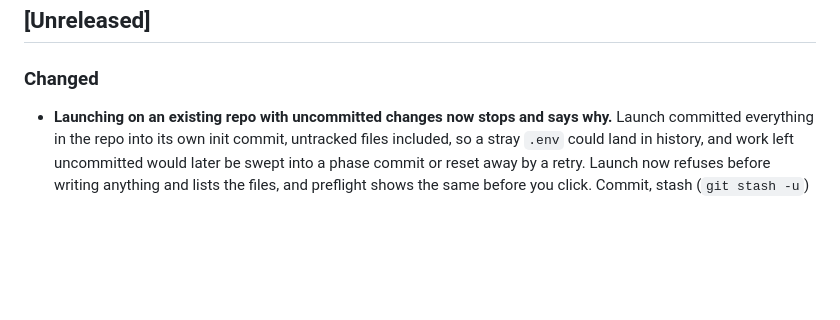
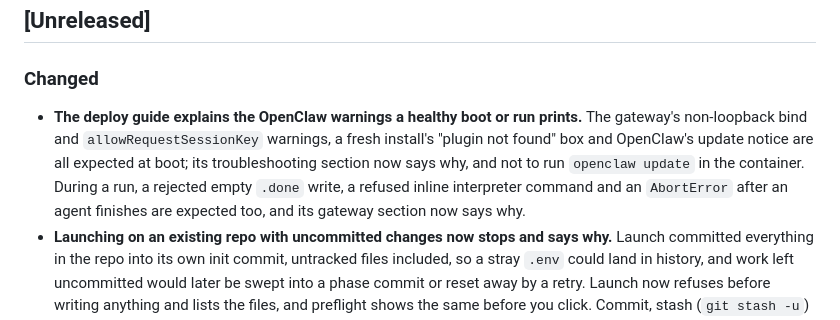
Before and after one commit to bigbraingoldfish/lullabeast, a Markdown page: CHANGELOG.md, the part around the change. Rendered like a GitHub page; blank space fills up the shorter version.

```diff
--- a/CHANGELOG.md
+++ b/CHANGELOG.md
@@ -7,6 +7,7 @@ This project follows [Semantic Versioning](https://semver.org/). Format follows
 ## [Unreleased]
 
 ### Changed
+- **The deploy guide explains the OpenClaw warnings a healthy boot or run prints.** The gateway's non-loopback bind and `allowRequestSessionKey` warnings, a fresh install's "plugin not found" box and OpenClaw's update notice are all expected at boot; its troubleshooting section now says why, and not to run `openclaw update` in the container. During a run, a rejected empty `.done` write, a refused inline interpreter command and an `AbortError` after an agent finishes are expected too, and its gateway section now says why.
 - **Launching on an existing repo with uncommitted changes now stops and says why.** Launch committed everything in the repo into its own init commit, untracked files included, so a stray `.env` could land in history, and work left uncommitted would later be swept into a phase commit or reset away by a retry. Launch now refuses before writing anything and lists the files, and preflight shows the same before you click. Commit, stash (`git stash -u`) or `.gitignore` them, then launch. Lullabeast's own files (roadmap, PRD, verification doc) don't count.
 - **The OpenRouter model picker moves to each family's latest models and adds DeepSeek.** The template now ships Qwen3.8 27B, MiniMax M3, Kimi K3.1 Pro, GLM 5.3 and DeepSeek V4 Pro 0813, plus the flash variants OpenRouter lists (Qwen3.8 Flash, MiniMax M3.1 Flash, GLM 5.3 Flash, DeepSeek V4.1 Flash 1017). Every entry carries OpenRouter's listed pricing, context window and max output, and whether it accepts image input. Default roles change: planner and roadmap-converter move to GLM 5.3 and escalation to Qwen3.8 27B, each within its family, and executor, reviewer and prd-creator move from Kimi K2.7 Code to DeepSeek V4.1 Flash 1017, which takes image input. That changes default per-token prices: DeepSeek V4.1 Flash lists $0.15 in and $0.60 out per million tokens, twice that in two weekday peak windows (Kimi K2.7 Code was $0.75 and $3.50 in the template), GLM 5.3 $0.08 and $3.60 (GLM 5.2 was $0.95 and $3), Qwen3.8 27B $0.15 and $1.875. Prices were re-read from OpenRouter on 2026-11-03. On an existing install, roles you set in `.env` or from the dashboard keep their model, and unset roles move to the new defaults on the next boot. The previous picker entries stay in its config with their old template prices; correct them from the dashboard's model settings if you keep using one. Qwen3.8 Flash is unavailable on OpenRouter accounts that enforce zero data retention (ZDR): OpenRouter serves it only from endpoints outside ZDR, so those requests get a 404.
 - **The README names Qwen3.8 27B as a local model next to Qwen3.6.** The fully local mode lists it beside the validated Qwen3.6 builds: it passed the first phase of the bundled Snake sample on a single RTX 4090, and its full validation run is still pending.
```
Also changed, not shown: deploy/README.md (+24 -0 lines).
